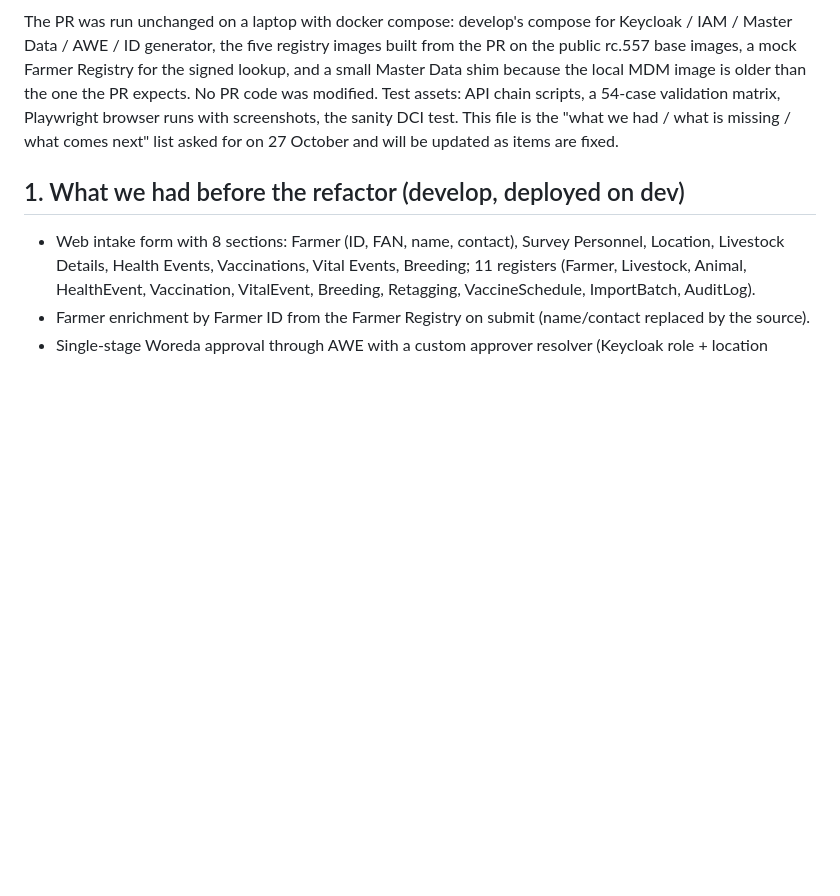
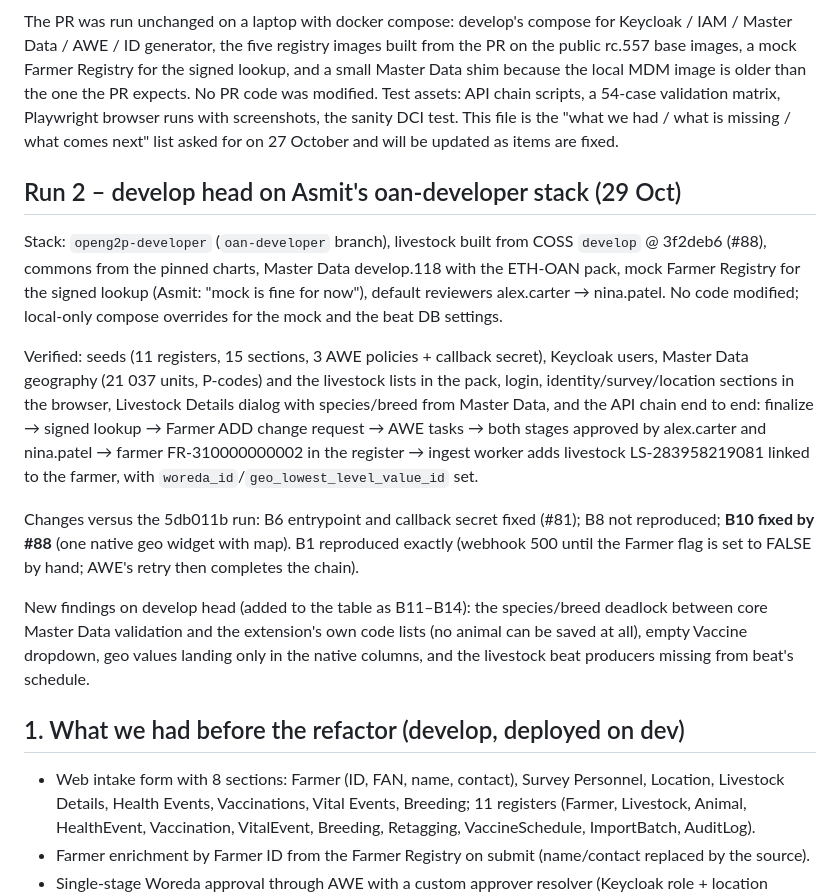
Before and after one commit to Centre-for-Open-Societal-Systems/livestock-registry, a Markdown page: docs/pr78-validation-livestock.md, the part around one of its changes. GitHub-like rendering; blank space fills up the shorter version.

```diff
--- a/docs/pr78-validation-livestock.md
+++ b/docs/pr78-validation-livestock.md
@@ -8,6 +8,16 @@ Yash Sontakke · 26–28 October 2026 · tested @ 5db011b of `deploy/develop-ref
 > - #81 also wires the Farmer reference on "New Dev" to the real Farmer partner API (record contract + its response-signing key in Helm, EdDSA lookup key in Partner Management), which is where the real-registry end-to-end test can run.
 
 The PR was run unchanged on a laptop with docker compose: develop's compose for Keycloak / IAM / Master Data / AWE / ID generator, the five registry images built from the PR on the public rc.557 base images, a mock Farmer Registry for the signed lookup, and a small Master Data shim because the local MDM image is older than the one the PR expects. No PR code was modified. Test assets: API chain scripts, a 54-case validation matrix, Playwright browser runs with screenshots, the sanity DCI test. This file is the "what we had / what is missing / what comes next" list asked for on 27 October and will be updated as items are fixed.
+
+## Run 2 – develop head on Asmit's oan-developer stack (29 Oct)
+
+Stack: `openg2p-developer` (`oan-developer` branch), livestock built from COSS `develop` @ 3f2deb6 (#88), commons from the pinned charts, Master Data develop.118 with the ETH-OAN pack, mock Farmer Registry for the signed lookup (Asmit: "mock is fine for now"), default reviewers alex.carter → nina.patel. No code modified; local-only compose overrides for the mock and the beat DB settings.
+
+Verified: seeds (11 registers, 15 sections, 3 AWE policies + callback secret), Keycloak users, Master Data geography (21 037 units, P-codes) and the livestock lists in the pack, login, identity/survey/location sections in the browser, Livestock Details dialog with species/breed from Master Data, and the API chain end to end: finalize → signed lookup → Farmer ADD change request → AWE tasks → both stages approved by alex.carter and nina.patel → farmer FR-310000000002 in the register → ingest worker adds livestock LS-283958219081 linked to the farmer, with `woreda_id`/`geo_lowest_level_value_id` set.
+
+Changes versus the 5db011b run: B6 entrypoint and callback secret fixed (#81); B8 not reproduced; **B10 fixed by #88** (one native geo widget with map). B1 reproduced exactly (webhook 500 until the Farmer flag is set to FALSE by hand; AWE's retry then completes the chain).
+
+New findings on develop head (added to the table as B11–B14): the species/breed deadlock between core Master Data validation and the extension's own code lists (no animal can be saved at all), empty Vaccine dropdown, geo values landing only in the native columns, and the livestock beat producers missing from beat's schedule.
 
 ## 1. What we had before the refactor (develop, deployed on dev)
 
```
Also changed, not shown: other parts of docs/pr78-validation-livestock.md (+7 -3 lines).
